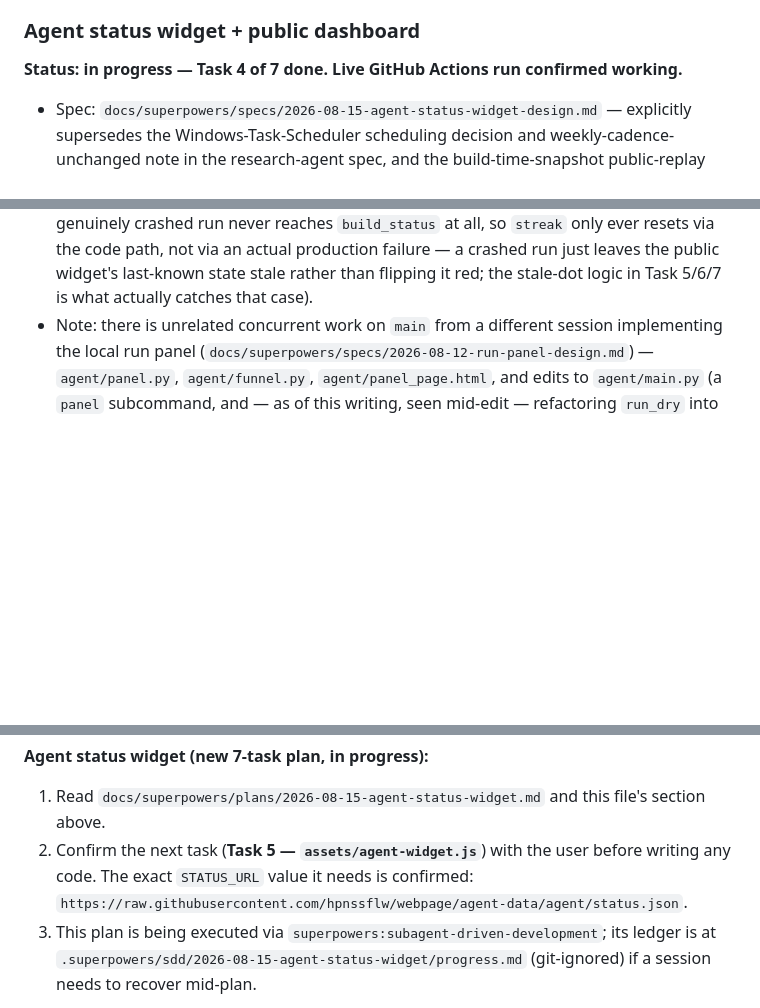
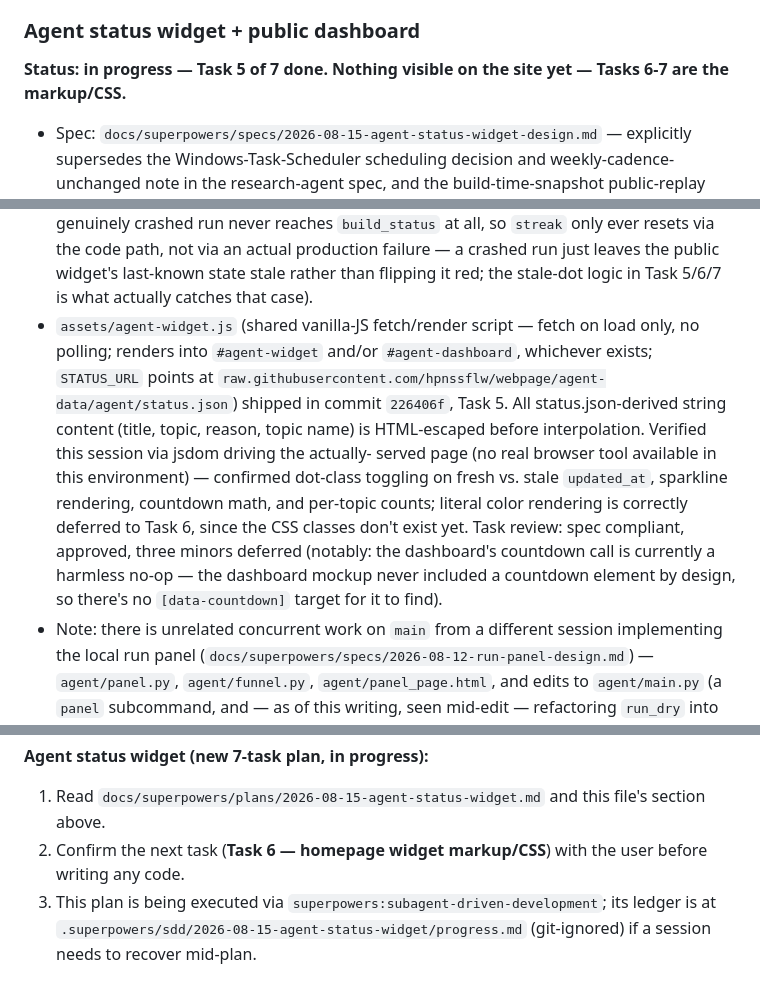
Before and after one commit to hpnssflw/webpage, a Markdown page: PROGRESS.md, 3 parts joined by grey strips. GitHub-like rendering; blank space fills up the shorter version.

Commit message:
Reconcile status docs with Task 5 shipping

```diff
--- a/PROGRESS.md
+++ b/PROGRESS.md
@@ -76,7 +76,7 @@ changed.
 
 ### Agent status widget + public dashboard
 
-**Status: in progress — Task 4 of 7 done. Live GitHub Actions run confirmed working.**
+**Status: in progress — Task 5 of 7 done. Nothing visible on the site yet — Tasks 6-7 are the markup/CSS.**
 
 - Spec: `docs/superpowers/specs/2026-08-15-agent-status-widget-design.md`
   — explicitly supersedes the Windows-Task-Scheduler scheduling decision
@@ -149,6 +149,22 @@ changed.
   not via an actual production failure — a crashed run just leaves the
   public widget's last-known state stale rather than flipping it red;
   the stale-dot logic in Task 5/6/7 is what actually catches that case).
+- `assets/agent-widget.js` (shared vanilla-JS fetch/render script — fetch
+  on load only, no polling; renders into `#agent-widget` and/or
+  `#agent-dashboard`, whichever exists; `STATUS_URL` points at
+  `raw.githubusercontent.com/hpnssflw/webpage/agent-data/agent/status.json`)
+  shipped in commit `226406f`, Task 5. All status.json-derived string
+  content (title, topic, reason, topic name) is HTML-escaped before
+  interpolation. Verified this session via jsdom driving the actually-
+  served page (no real browser tool available in this environment) —
+  confirmed dot-class toggling on fresh vs. stale `updated_at`, sparkline
+  rendering, countdown math, and per-topic counts; literal color
+  rendering is correctly deferred to Task 6, since the CSS classes don't
+  exist yet. Task review: spec compliant, approved, three minors
+  deferred (notably: the dashboard's countdown call is currently a
+  harmless no-op — the dashboard mockup never included a countdown
+  element by design, so there's no `[data-countdown]` target for it to
+  find).
 - Note: there is unrelated concurrent work on `main` from a different
   session implementing the local run panel
   (`docs/superpowers/specs/2026-08-12-run-panel-design.md`) —
@@ -177,9 +193,8 @@ changed.
 
 1. Read `docs/superpowers/plans/2026-08-15-agent-status-widget.md` and
    this file's section above.
-2. Confirm the next task (**Task 5 — `assets/agent-widget.js`**) with the
-   user before writing any code. The exact `STATUS_URL` value it needs is
-   confirmed: `https://raw.githubusercontent.com/hpnssflw/webpage/agent-data/agent/status.json`.
+2. Confirm the next task (**Task 6 — homepage widget markup/CSS**) with
+   the user before writing any code.
 3. This plan is being executed via
    `superpowers:subagent-driven-development`; its ledger is at
    `.superpowers/sdd/2026-08-15-agent-status-widget/progress.md`
```
